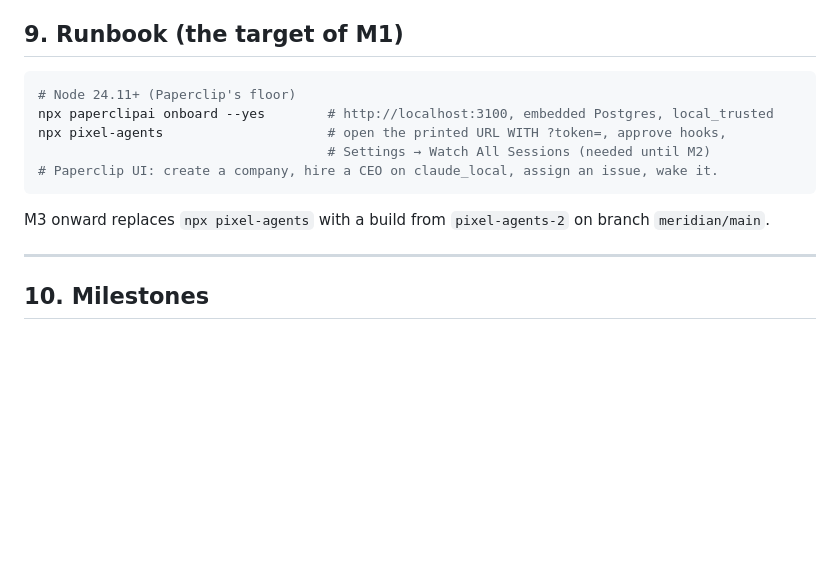
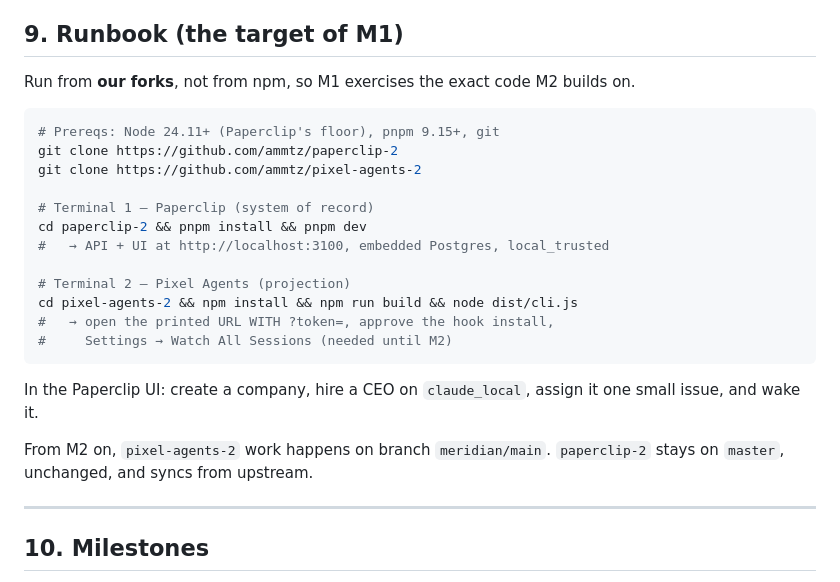
Before and after one commit to ammtz/MeridianValley, a Markdown page: docs/FIRST-WORLD.md, the part around the change. Rendered like a GitHub page; blank space fills up the shorter version.

Commit message:
fix: builder points the M1 runbook at our forks instead of npm
Co-Authored-By: Claude Opus 5.5 <noreply@anthropic.com>
Claude-Session: https://claude.ai/code/session_01WrThzMQSoF9YzQhqTJ4u4b

````diff
--- a/docs/FIRST-WORLD.md
+++ b/docs/FIRST-WORLD.md
@@ -253,16 +253,28 @@ B's synthetic run activity is suppressed. This reuses the runtime's existing
 
 ## 9. Runbook (the target of M1)
 
+Run from **our forks**, not from npm, so M1 exercises the exact code M2 builds on.
+
 ```bash
-# Node 24.11+ (Paperclip's floor)
-npx paperclipai onboard --yes        # http://localhost:3100, embedded Postgres, local_trusted
-npx pixel-agents                     # open the printed URL WITH ?token=, approve hooks,
-                                     # Settings → Watch All Sessions (needed until M2)
-# Paperclip UI: create a company, hire a CEO on claude_local, assign an issue, wake it.
+# Prereqs: Node 24.11+ (Paperclip's floor), pnpm 9.15+, git
+git clone https://github.com/ammtz/paperclip-2
+git clone https://github.com/ammtz/pixel-agents-2
+
+# Terminal 1 — Paperclip (system of record)
+cd paperclip-2 && pnpm install && pnpm dev
+#   → API + UI at http://localhost:3100, embedded Postgres, local_trusted
+
+# Terminal 2 — Pixel Agents (projection)
+cd pixel-agents-2 && npm install && npm run build && node dist/cli.js
+#   → open the printed URL WITH ?token=, approve the hook install,
+#     Settings → Watch All Sessions (needed until M2)
 ```
 
-M3 onward replaces `npx pixel-agents` with a build from `pixel-agents-2` on
-branch `meridian/main`.
+In the Paperclip UI: create a company, hire a CEO on `claude_local`, assign
+it one small issue, and wake it.
+
+From M2 on, `pixel-agents-2` work happens on branch `meridian/main`.
+`paperclip-2` stays on `master`, unchanged, and syncs from upstream.
 
 ---
 
````
